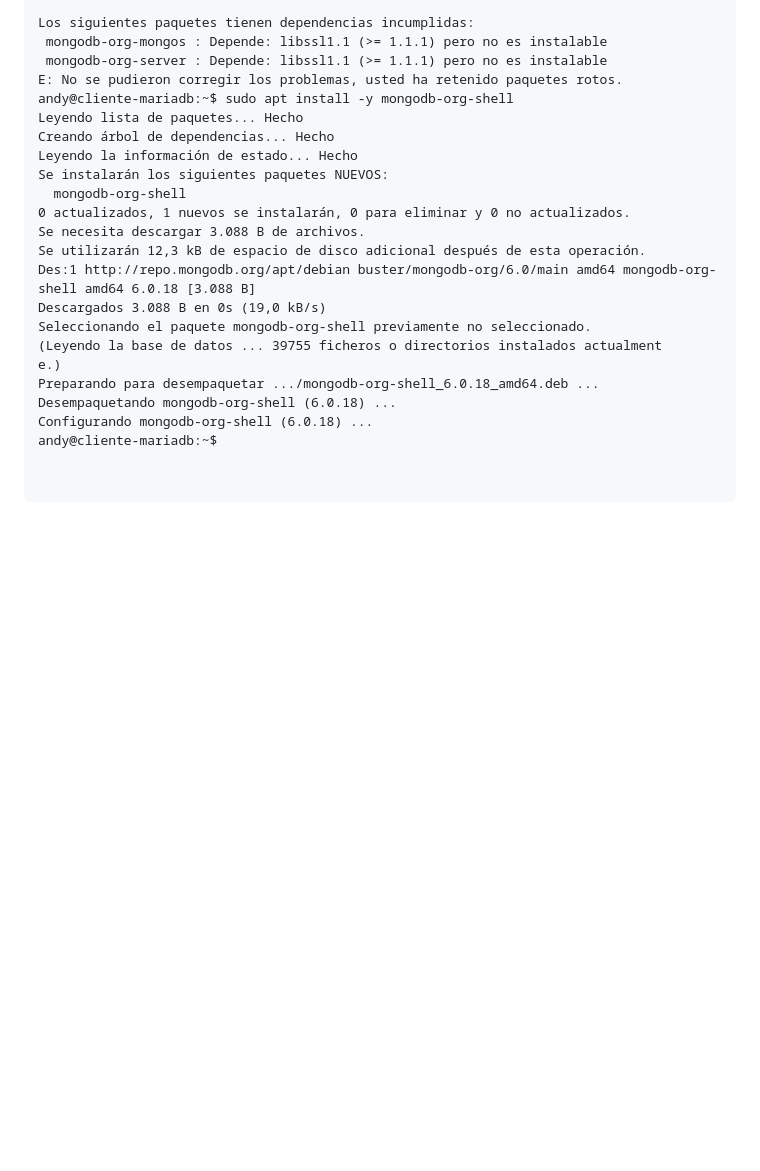
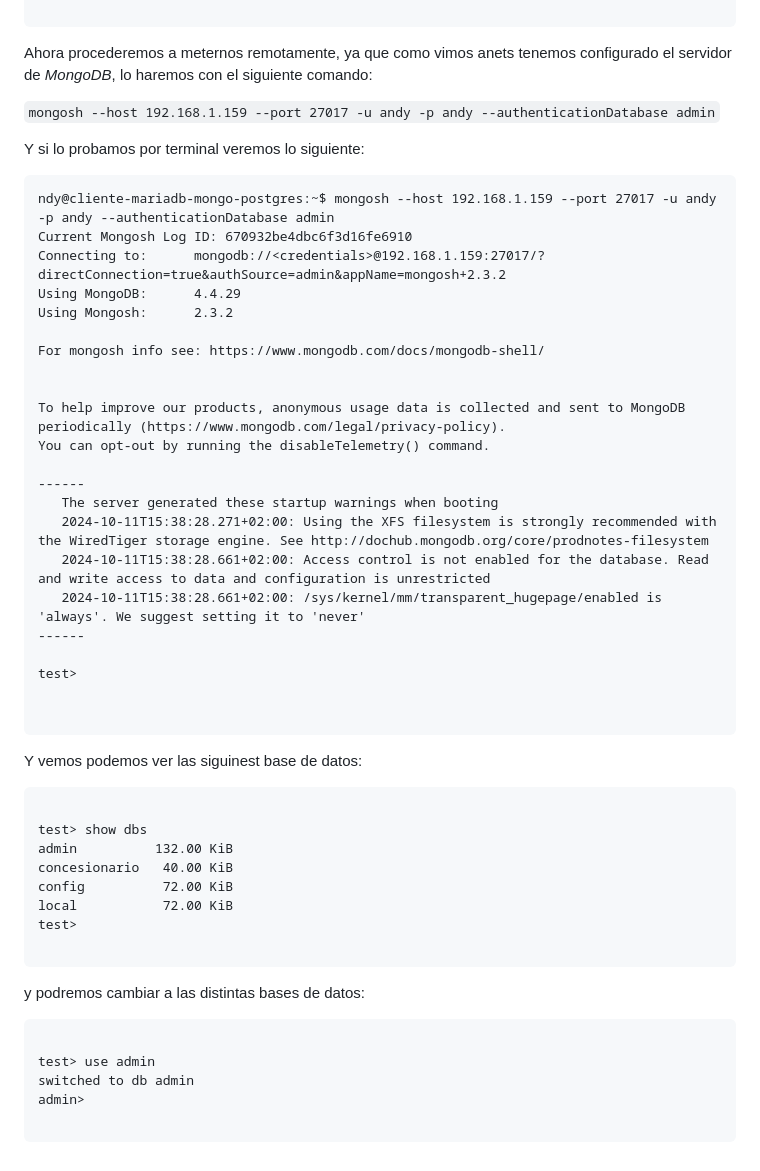
Before and after one commit to madand1/ABD, a Markdown page: mongodb.md, the part around one of its changes. Drawn GitHub-style; blank space fills up the shorter version.

````diff
--- a/mongodb.md
+++ b/mongodb.md
@@ -247,26 +303,54 @@ La siguiente información puede ayudar a resolver la situación:
 
-Los siguientes paquetes tienen dependencias incumplidas:
- mongodb-org-mongos : Depende: libssl1.1 (>= 1.1.1) pero no es instalable
- mongodb-org-server : Depende: libssl1.1 (>= 1.1.1) pero no es instalable
-E: No se pudieron corregir los problemas, usted ha retenido paquetes rotos.
-andy@cliente-mariadb:~$ sudo apt install -y mongodb-org-shell
-Leyendo lista de paquetes... Hecho
-Creando árbol de dependencias... Hecho
-Leyendo la información de estado... Hecho
-Se instalarán los siguientes paquetes NUEVOS:
-  mongodb-org-shell
-0 actualizados, 1 nuevos se instalarán, 0 para eliminar y 0 no actualizados.
-Se necesita descargar 3.088 B de archivos.
-Se utilizarán 12,3 kB de espacio de disco adicional después de esta operación.
-Des:1 http://repo.mongodb.org/apt/debian buster/mongodb-org/6.0/main amd64 mongodb-org-shell amd64 6.0.18 [3.088 B]
-Descargados 3.088 B en 0s (19,0 kB/s)
-Seleccionando el paquete mongodb-org-shell previamente no seleccionado.
-(Leyendo la base de datos ... 39755 ficheros o directorios instalados actualment
-e.)
-Preparando para desempaquetar .../mongodb-org-shell_6.0.18_amd64.deb ...
-Desempaquetando mongodb-org-shell (6.0.18) ...
-Configurando mongodb-org-shell (6.0.18) ...
-andy@cliente-mariadb:~$
+```
+Ahora procederemos a meternos remotamente, ya que como vimos anets tenemos configurado el servidor de *MongoDB*, lo haremos con el siguiente comando:
+
+```mongosh --host 192.168.1.159 --port 27017 -u andy -p andy --authenticationDatabase admin```
+
+Y si lo probamos por terminal veremos lo siguiente:
+
+```
+ndy@cliente-mariadb-mongo-postgres:~$ mongosh --host 192.168.1.159 --port 27017 -u andy -p andy --authenticationDatabase admin
+Current Mongosh Log ID:	670932be4dbc6f3d16fe6910
+Connecting to:		mongodb://<credentials>@192.168.1.159:27017/?directConnection=true&authSource=admin&appName=mongosh+2.3.2
+Using MongoDB:		4.4.29
+Using Mongosh:		2.3.2
+
+For mongosh info see: https://www.mongodb.com/docs/mongodb-shell/
+
+
+To help improve our products, anonymous usage data is collected and sent to MongoDB periodically (https://www.mongodb.com/legal/privacy-policy).
+You can opt-out by running the disableTelemetry() command.
+
+------
+   The server generated these startup warnings when booting
+   2024-10-11T15:38:28.271+02:00: Using the XFS filesystem is strongly recommended with the WiredTiger storage engine. See http://dochub.mongodb.org/core/prodnotes-filesystem
+   2024-10-11T15:38:28.661+02:00: Access control is not enabled for the database. Read and write access to data and configuration is unrestricted
+   2024-10-11T15:38:28.661+02:00: /sys/kernel/mm/transparent_hugepage/enabled is 'always'. We suggest setting it to 'never'
+------
+
+test>
 
 
 ```
+Y vemos podemos ver las siguinest base de datos:
+
+```
+
+test> show dbs
+admin          132.00 KiB
+concesionario   40.00 KiB
+config          72.00 KiB
+local           72.00 KiB
+test>
+
+```
+
+y podremos cambiar a las distintas bases de datos:
+
+```
+
+test> use admin
+switched to db admin
+admin>
+
+```
````
Also changed, not shown: other parts of mongodb.md (+67 -11 lines).
